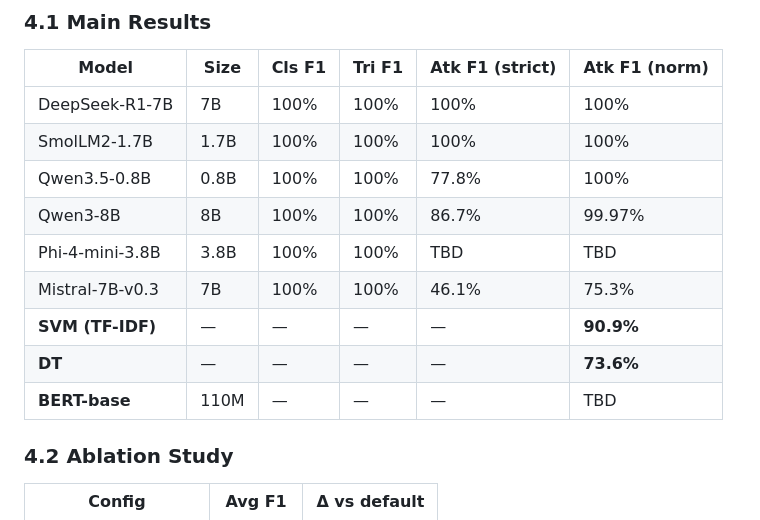
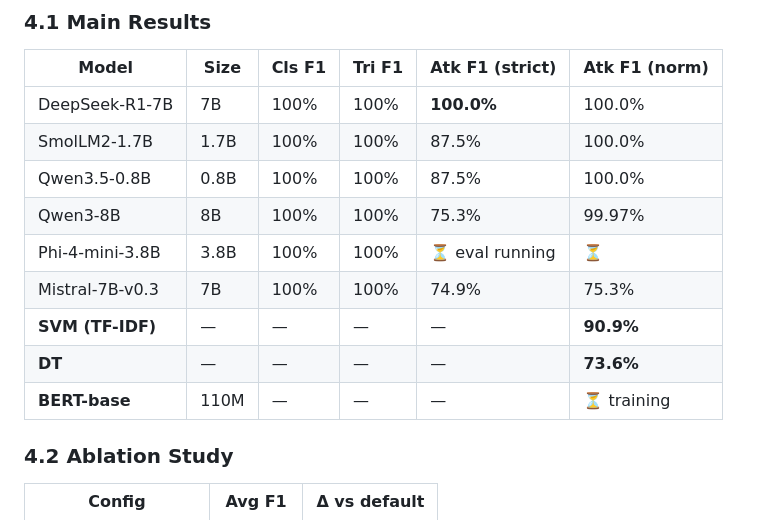
Before and after one commit to nutthakorn7/soc-llm-research, a Markdown page: papers/p3-soc-ft/paper_draft.md, the part around the change. Drawn GitHub-style.

```diff
--- a/papers/p3-soc-ft/paper_draft.md
+++ b/papers/p3-soc-ft/paper_draft.md
@@ -93,15 +93,15 @@ All models fine-tuned using QLoRA (4-bit NF4, LoRA rank 64, α=128, LR=2e-4, 3 e
 
 | Model | Size | Cls F1 | Tri F1 | Atk F1 (strict) | Atk F1 (norm) |
 |---|---|---|---|---|---|
-| DeepSeek-R1-7B | 7B | 100% | 100% | 100% | 100% |
-| SmolLM2-1.7B | 1.7B | 100% | 100% | 100% | 100% |
-| Qwen3.5-0.8B | 0.8B | 100% | 100% | 77.8% | 100% |
-| Qwen3-8B | 8B | 100% | 100% | 86.7% | 99.97% |
-| Phi-4-mini-3.8B | 3.8B | 100% | 100% | TBD | TBD |
-| Mistral-7B-v0.3 | 7B | 100% | 100% | 46.1% | 75.3% |
+| DeepSeek-R1-7B | 7B | 100% | 100% | **100.0%** | 100.0% |
+| SmolLM2-1.7B | 1.7B | 100% | 100% | 87.5% | 100.0% |
+| Qwen3.5-0.8B | 0.8B | 100% | 100% | 87.5% | 100.0% |
+| Qwen3-8B | 8B | 100% | 100% | 75.3% | 99.97% |
+| Phi-4-mini-3.8B | 3.8B | 100% | 100% | ⏳ eval running | ⏳ |
+| Mistral-7B-v0.3 | 7B | 100% | 100% | 74.9% | 75.3% |
 | **SVM (TF-IDF)** | — | — | — | — | **90.9%** |
 | **DT** | — | — | — | — | **73.6%** |
-| **BERT-base** | 110M | — | — | — | TBD |
+| **BERT-base** | 110M | — | — | — | ⏳ training |
 
 ### 4.2 Ablation Study
 
```
Also changed, not shown: papers/p6-scaling/analysis.md (added, +48 -0 lines).
